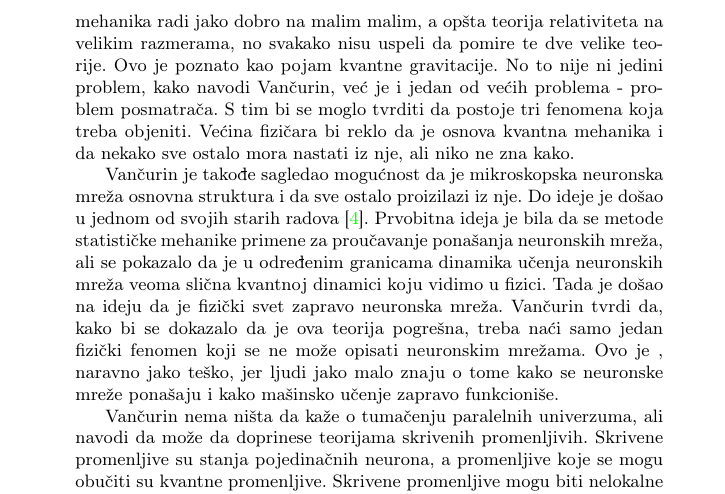
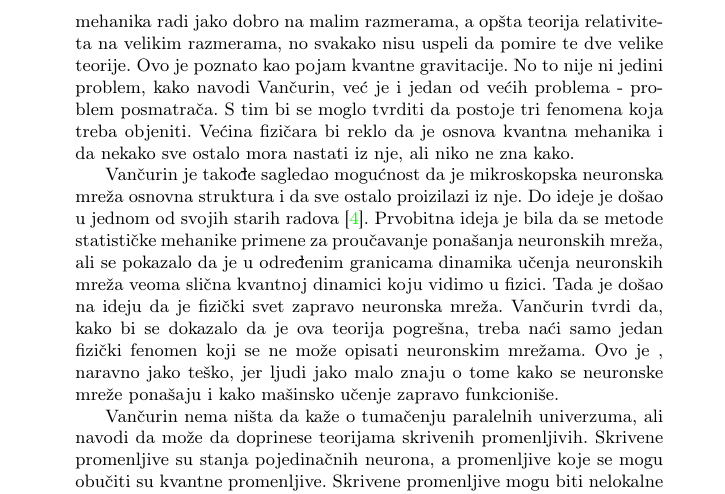
Before and after one commit to LukaStamenkovic/20_TNP2022, a LaTeX document (20_FilipovicKisoSenicaninStamenkovic.tex): part of page 5 of 8, cut so that both start at the same text. Compiled offline with pdfLaTeX.

Commit message:
Konačna verzija seminarskog

```diff
--- a/20_FilipovicKisoSenicaninStamenkovic.tex
+++ b/20_FilipovicKisoSenicaninStamenkovic.tex
@@ -126,7 +126,7 @@ Godinama su fizičari pokušavali da pomire kvantnu mehaniku i opštu teoriju re
 
 Vančurin tvrdi da neuronske mreže mogu da pokažu "približno ponašanje" obe teorije. Pošto je kvantna mehanika "izuzetno uspešna ideologija za modeliranje fizičkih pojava na širokom spektru skala", rasprostranjeno je verovanje da je na najosnovnijem nivou čitav univerzum vođen pravilima kvantne mehanike, pa da čak i gravitacija treba da izađe iz toga. On ne kaže samo da veštačke neuronske mreže mogu biti korisne za analizu fizičkih sistema ili za otkrivanje fizičkih zakona, već i da svet oko nas zapravo funkcioniše tako. U tom smislu to bi se moglo smatrati predlogom teorije svega, i kao takvo trebalo bi se dokazati da je pogrešno.
 
-Kako bi na jednostavniji način objasnio svoju teoriju, Vančurin je pokušao na dva načina pojasni svoje zaključke. Prvi način je da se počne sa preciznim modelom neuronskih mreža, a zatim da se proučava ponašanje mreže u granicama velikog broja neurona. Ono što je pokazao je to da jednačine kvantne mehanike prilično dobro opisuju ponašanje sistema blizu ravnoteže, a jednačine klasične mehanike opisuju kako je sistem dalje od ravnoteže. Drugi način je da krenemo od fizike. Znamo da kvantna mehanika radi jako dobro na malim malim, a opšta teorija relativiteta na velikim razmerama, no svakako nisu uspeli da pomire te dve velike teorije. Ovo je poznato kao pojam kvantne gravitacije. No to nije ni jedini problem, kako navodi Vančurin, već je i jedan od većih problema - problem posmatrača. S tim bi se moglo tvrditi da postoje tri fenomena koja treba objeniti. Većina fizičara bi reklo da je osnova kvantna mehanika i da nekako sve ostalo mora nastati iz nje, ali niko ne  zna kako.
+Kako bi na jednostavniji način objasnio svoju teoriju, Vančurin je pokušao na dva načina pojasni svoje zaključke. Prvi način je da se počne sa preciznim modelom neuronskih mreža, a zatim da se proučava ponašanje mreže u granicama velikog broja neurona. Ono što je pokazao je to da jednačine kvantne mehanike prilično dobro opisuju ponašanje sistema blizu ravnoteže, a jednačine klasične mehanike opisuju kako je sistem dalje od ravnoteže. Drugi način je da krenemo od fizike. Znamo da kvantna mehanika radi jako dobro na malim razmerama, a opšta teorija relativiteta na velikim razmerama, no svakako nisu uspeli da pomire te dve velike teorije. Ovo je poznato kao pojam kvantne gravitacije. No to nije ni jedini problem, kako navodi Vančurin, već je i jedan od većih problema - problem posmatrača. S tim bi se moglo tvrditi da postoje tri fenomena koja treba objeniti. Većina fizičara bi reklo da je osnova kvantna mehanika i da nekako sve ostalo mora nastati iz nje, ali niko ne  zna kako.
 
 Vančurin je takođe sagledao mogućnost da je mikroskopska neuronska mreža osnovna struktura i da sve ostalo proizilazi iz nje. Do ideje je došao u jednom od svojih starih radova \cite{5}. Prvobitna ideja je bila da se metode statističke mehanike primene za proučavanje ponašanja neuronskih mreža, ali se pokazalo da je u određenim granicama dinamika učenja neuronskih mreža veoma slična kvantnoj dinamici koju vidimo u fizici. Tada je došao na ideju da je fizički svet zapravo neuronska mreža. Vančurin tvrdi da, kako bi se dokazalo da je ova teorija pogrešna, treba naći samo jedan fizički fenomen koji se ne može opisati neuronskim mrežama. Ovo je , naravno jako teško, jer ljudi jako malo znaju o tome kako se neuronske mreže ponašaju i kako mašinsko učenje zapravo funkcioniše.
 
```
